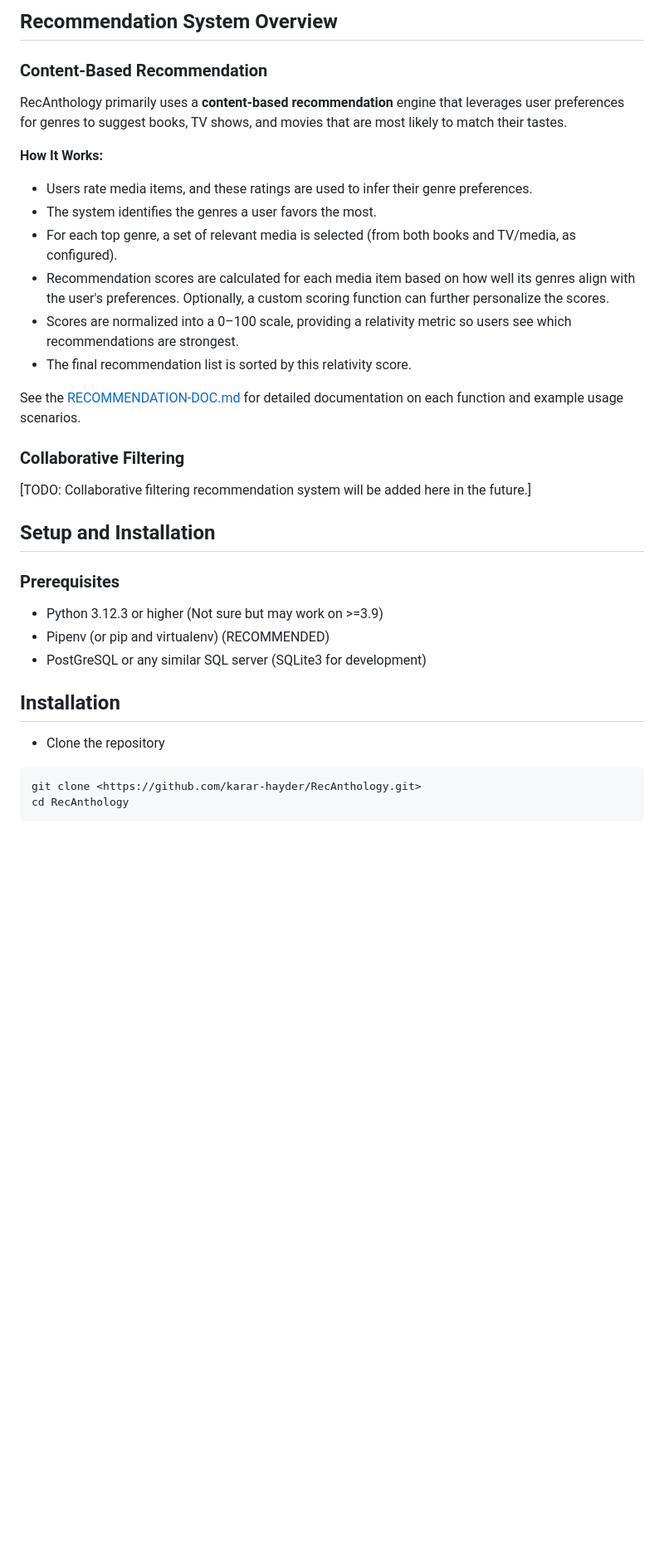
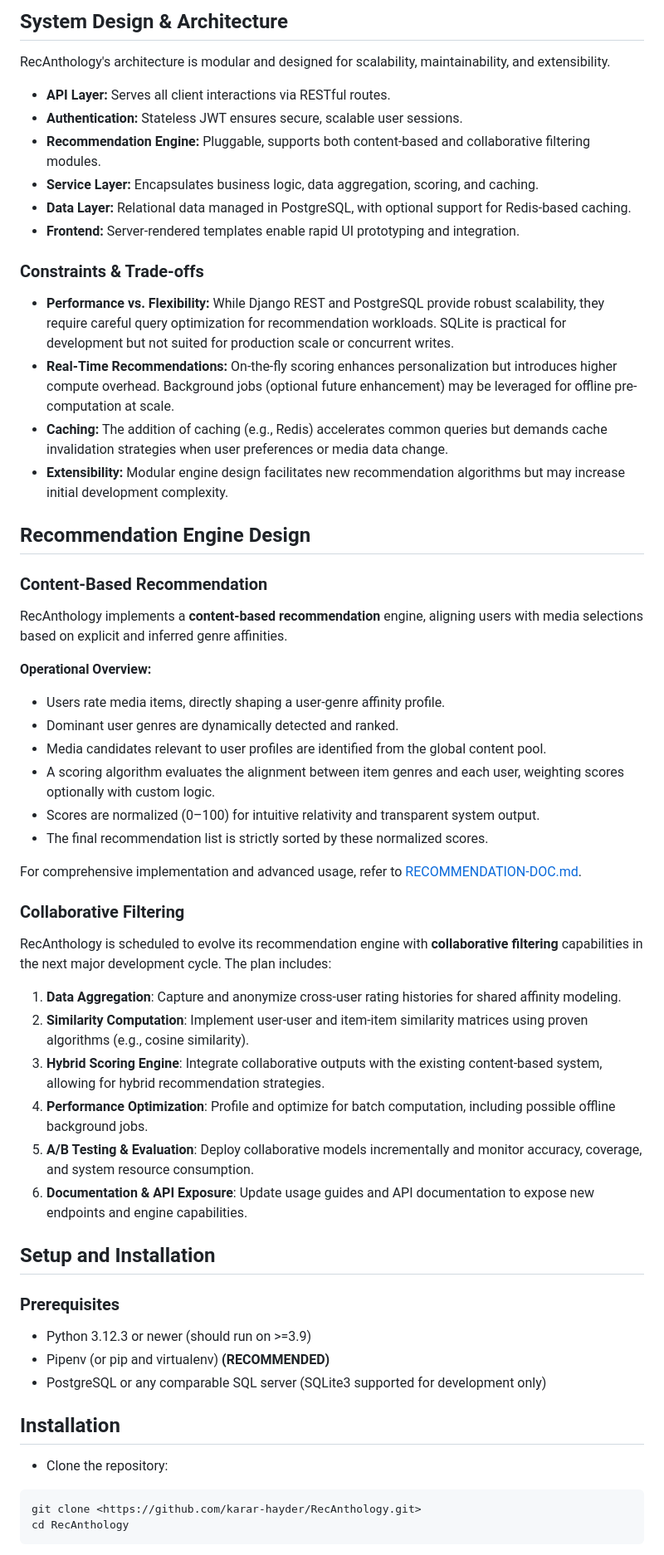
Before and after one commit to karar-hayder/RecAnthology, a Markdown page: README.md, the part around one of its changes. Shown at 83% size. Drawn GitHub-style; blank space fills up the shorter version.

````diff
--- a/README.md
+++ b/README.md
@@ -37,36 +54,61 @@
 
-## Recommendation System Overview
+## System Design & Architecture
+
+RecAnthology's architecture is modular and designed for scalability, maintainability, and extensibility.
+
+- **API Layer:** Serves all client interactions via RESTful routes.
+- **Authentication:** Stateless JWT ensures secure, scalable user sessions.
+- **Recommendation Engine:** Pluggable, supports both content-based and collaborative filtering modules.
+- **Service Layer:** Encapsulates business logic, data aggregation, scoring, and caching.
+- **Data Layer:** Relational data managed in PostgreSQL, with optional support for Redis-based caching.
+- **Frontend:** Server-rendered templates enable rapid UI prototyping and integration.
+
+### Constraints & Trade-offs
+
+- **Performance vs. Flexibility:** While Django REST and PostgreSQL provide robust scalability, they require careful query optimization for recommendation workloads. SQLite is practical for development but not suited for production scale or concurrent writes.
+- **Real-Time Recommendations:** On-the-fly scoring enhances personalization but introduces higher compute overhead. Background jobs (optional future enhancement) may be leveraged for offline pre-computation at scale.
+- **Caching:** The addition of caching (e.g., Redis) accelerates common queries but demands cache invalidation strategies when user preferences or media data change.
+- **Extensibility:** Modular engine design facilitates new recommendation algorithms but may increase initial development complexity.
+
+## Recommendation Engine Design
 
 ### Content-Based Recommendation
 
-RecAnthology primarily uses a **content-based recommendation** engine that leverages user preferences for genres to suggest books, TV shows, and movies that are most likely to match their tastes.
+RecAnthology implements a **content-based recommendation** engine, aligning users with media selections based on explicit and inferred genre affinities.
 
-**How It Works:**
+**Operational Overview:**
 
-* Users rate media items, and these ratings are used to infer their genre preferences.
-* The system identifies the genres a user favors the most.
-* For each top genre, a set of relevant media is selected (from both books and TV/media, as configured).
-* Recommendation scores are calculated for each media item based on how well its genres align with the user's preferences. Optionally, a custom scoring function can further personalize the scores.
-* Scores are normalized into a 0–100 scale, providing a relativity metric so users see which recommendations are strongest.
-* The final recommendation list is sorted by this relativity score.
+- Users rate media items, directly shaping a user-genre affinity profile.
+- Dominant user genres are dynamically detected and ranked.
+- Media candidates relevant to user profiles are identified from the global content pool.
+- A scoring algorithm evaluates the alignment between item genres and each user, weighting scores optionally with custom logic.
+- Scores are normalized (0–100) for intuitive relativity and transparent system output.
+- The final recommendation list is strictly sorted by these normalized scores.
 
-See the [RECOMMENDATION-DOC.md](./RECOMMENDATION-DOC.md) for detailed documentation on each function and example usage scenarios.
+For comprehensive implementation and advanced usage, refer to [RECOMMENDATION-DOC.md](./RECOMMENDATION-DOC.md).
 
 ### Collaborative Filtering
 
-[TODO: Collaborative filtering recommendation system will be added here in the future.]
+RecAnthology is scheduled to evolve its recommendation engine with **collaborative filtering** capabilities in the next major development cycle. The plan includes:
+
+1. **Data Aggregation**: Capture and anonymize cross-user rating histories for shared affinity modeling.
+2. **Similarity Computation**: Implement user-user and item-item similarity matrices using proven algorithms (e.g., cosine similarity).
+3. **Hybrid Scoring Engine**: Integrate collaborative outputs with the existing content-based system, allowing for hybrid recommendation strategies.
+4. **Performance Optimization**: Profile and optimize for batch computation, including possible offline background jobs.
+5. **A/B Testing & Evaluation**: Deploy collaborative models incrementally and monitor accuracy, coverage, and system resource consumption.
+6. **Documentation & API Exposure**: Update usage guides and API documentation to expose new endpoints and engine capabilities.
 
 ## Setup and Installation
 
 ### Prerequisites
 
-* Python 3.12.3 or higher (Not sure but may work on >=3.9)
-* Pipenv (or pip and virtualenv) (RECOMMENDED)
-* PostGreSQL or any similar SQL server (SQLite3 for development)
+- Python 3.12.3 or newer (should run on >=3.9)
+- Pipenv (or pip and virtualenv) **(RECOMMENDED)**
+- PostgreSQL or any comparable SQL server (SQLite3 supported for development only)
 
 ## Installation
 
-* Clone the repository
+- Clone the repository:
 
 ```sh
 git clone <https://github.com/karar-hayder/RecAnthology.git>
````
Also changed, not shown: other parts of README.md (+71 -57 lines).
